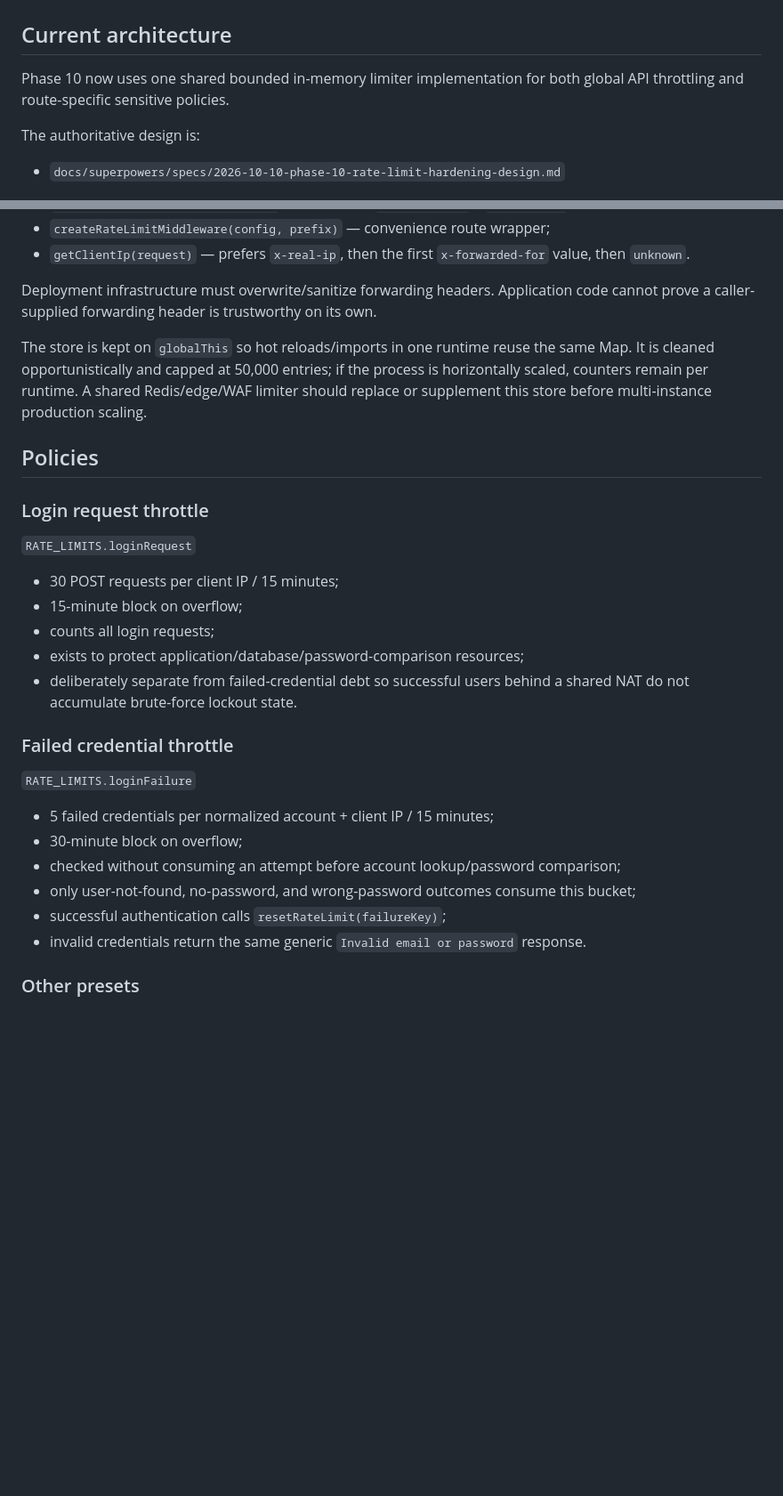
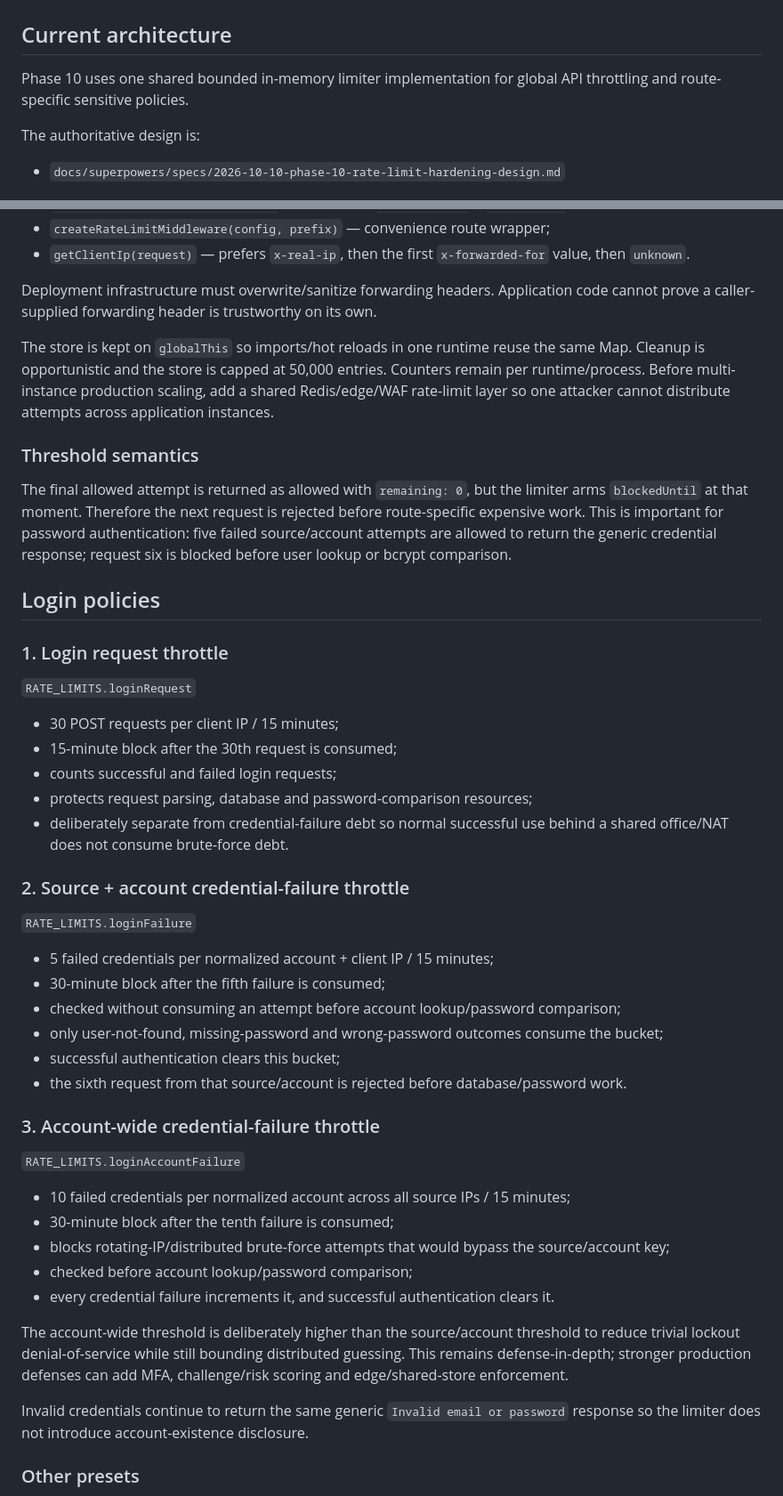
Before and after one commit to christianagbotah/ifleet-system, a Markdown page: agent-ctx/P10-rate-limiting-security.md, 2 parts joined by grey strips. Shown at 89% size. Drawn GitHub-style; blank space fills up the shorter version.

Commit message:
docs: align Phase 10 handoff with final auth policy

```diff
--- a/agent-ctx/P10-rate-limiting-security.md
+++ b/agent-ctx/P10-rate-limiting-security.md
@@ -2,7 +2,7 @@
 
 ## Current architecture
 
-Phase 10 now uses one shared bounded in-memory limiter implementation for both global API throttling and route-specific sensitive policies.
+Phase 10 uses one shared bounded in-memory limiter implementation for global API throttling and route-specific sensitive policies.
 
 The authoritative design is:
 
@@ -21,30 +21,48 @@ The shared module provides:
 
 Deployment infrastructure must overwrite/sanitize forwarding headers. Application code cannot prove a caller-supplied forwarding header is trustworthy on its own.
 
-The store is kept on `globalThis` so hot reloads/imports in one runtime reuse the same Map. It is cleaned opportunistically and capped at 50,000 entries; if the process is horizontally scaled, counters remain per runtime. A shared Redis/edge/WAF limiter should replace or supplement this store before multi-instance production scaling.
+The store is kept on `globalThis` so imports/hot reloads in one runtime reuse the same Map. Cleanup is opportunistic and the store is capped at 50,000 entries. Counters remain per runtime/process. Before multi-instance production scaling, add a shared Redis/edge/WAF rate-limit layer so one attacker cannot distribute attempts across application instances.
 
-## Policies
+### Threshold semantics
 
-### Login request throttle
+The final allowed attempt is returned as allowed with `remaining: 0`, but the limiter arms `blockedUntil` at that moment. Therefore the next request is rejected before route-specific expensive work. This is important for password authentication: five failed source/account attempts are allowed to return the generic credential response; request six is blocked before user lookup or bcrypt comparison.
+
+## Login policies
+
+### 1. Login request throttle
 
 `RATE_LIMITS.loginRequest`
 
 - 30 POST requests per client IP / 15 minutes;
-- 15-minute block on overflow;
-- counts all login requests;
-- exists to protect application/database/password-comparison resources;
-- deliberately separate from failed-credential debt so successful users behind a shared NAT do not accumulate brute-force lockout state.
+- 15-minute block after the 30th request is consumed;
+- counts successful and failed login requests;
+- protects request parsing, database and password-comparison resources;
+- deliberately separate from credential-failure debt so normal successful use behind a shared office/NAT does not consume brute-force debt.
 
-### Failed credential throttle
+### 2. Source + account credential-failure throttle
 
 `RATE_LIMITS.loginFailure`
 
 - 5 failed credentials per normalized account + client IP / 15 minutes;
-- 30-minute block on overflow;
+- 30-minute block after the fifth failure is consumed;
 - checked without consuming an attempt before account lookup/password comparison;
-- only user-not-found, no-password, and wrong-password outcomes consume this bucket;
-- successful authentication calls `resetRateLimit(failureKey)`;
-- invalid credentials return the same generic `Invalid email or password` response.
+- only user-not-found, missing-password and wrong-password outcomes consume the bucket;
+- successful authentication clears this bucket;
+- the sixth request from that source/account is rejected before database/password work.
+
+### 3. Account-wide credential-failure throttle
+
+`RATE_LIMITS.loginAccountFailure`
+
+- 10 failed credentials per normalized account across all source IPs / 15 minutes;
+- 30-minute block after the tenth failure is consumed;
+- blocks rotating-IP/distributed brute-force attempts that would bypass the source/account key;
+- checked before account lookup/password comparison;
+- every credential failure increments it, and successful authentication clears it.
+
+The account-wide threshold is deliberately higher than the source/account threshold to reduce trivial lockout denial-of-service while still bounding distributed guessing. This remains defense-in-depth; stronger production defenses can add MFA, challenge/risk scoring and edge/shared-store enforcement.
+
+Invalid credentials continue to return the same generic `Invalid email or password` response so the limiter does not introduce account-existence disclosure.
 
 ### Other presets
 
```
Also changed, not shown: other parts of agent-ctx/P10-rate-limiting-security.md (+17 -14 lines).
